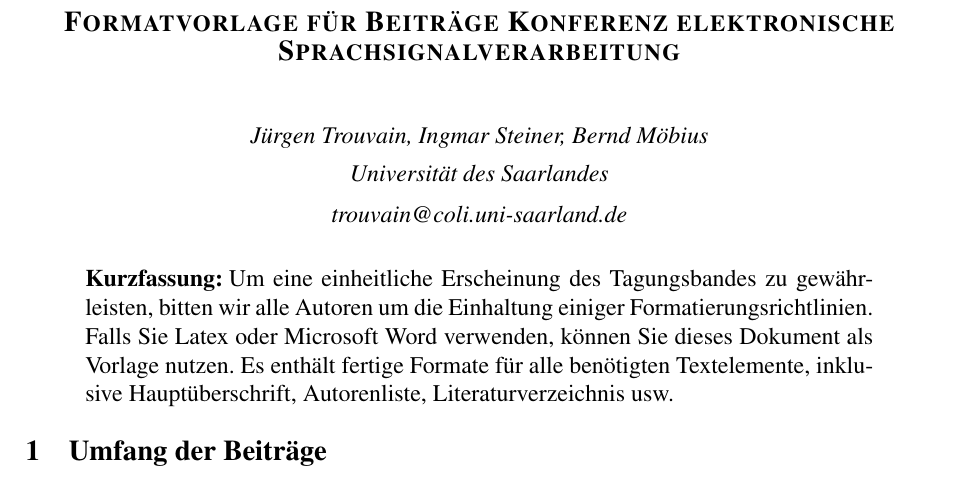
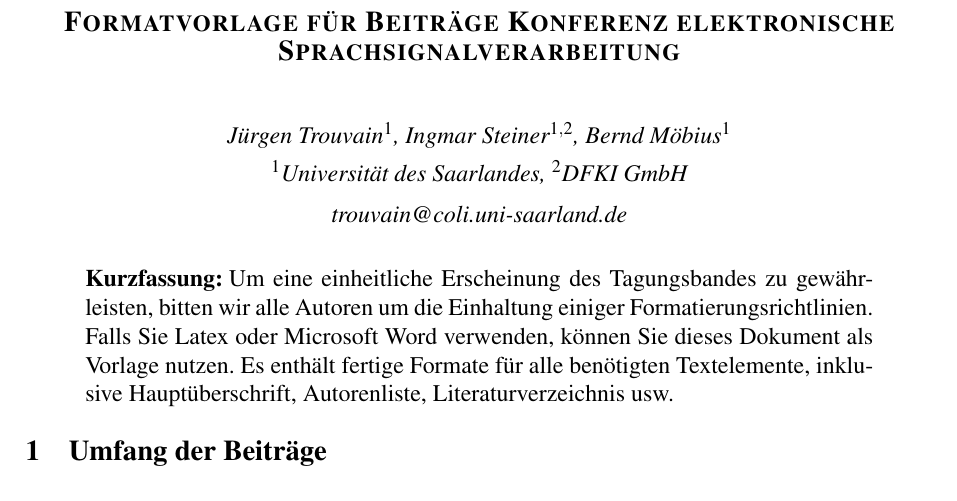
Before and after one commit to psibre/2017-essv-authorkit, a LaTeX paper (latex/template.tex): part of page 1 of 2, cut so that both start at the same text. Compiled offline with pdfLaTeX.

Commit message:
multiple affiliations

```diff
--- a/latex/template.tex
+++ b/latex/template.tex
@@ -8,8 +8,8 @@
 
 % metadata
 \title{Formatvorlage für Beiträge Konferenz elektronische Sprachsignalverarbeitung}
-\author{Jürgen Trouvain, Ingmar Steiner, Bernd Möbius}
-\affil{Universität des Saarlandes}
+\author{Jürgen Trouvain$^1$, Ingmar Steiner$^{1,2}$, Bernd Möbius$^1$}
+\affil{$^1$Universität des Saarlandes, $^2$DFKI GmbH}
 \email{trouvain@coli.uni-saarland.de}
 
 \begin{document}
```
